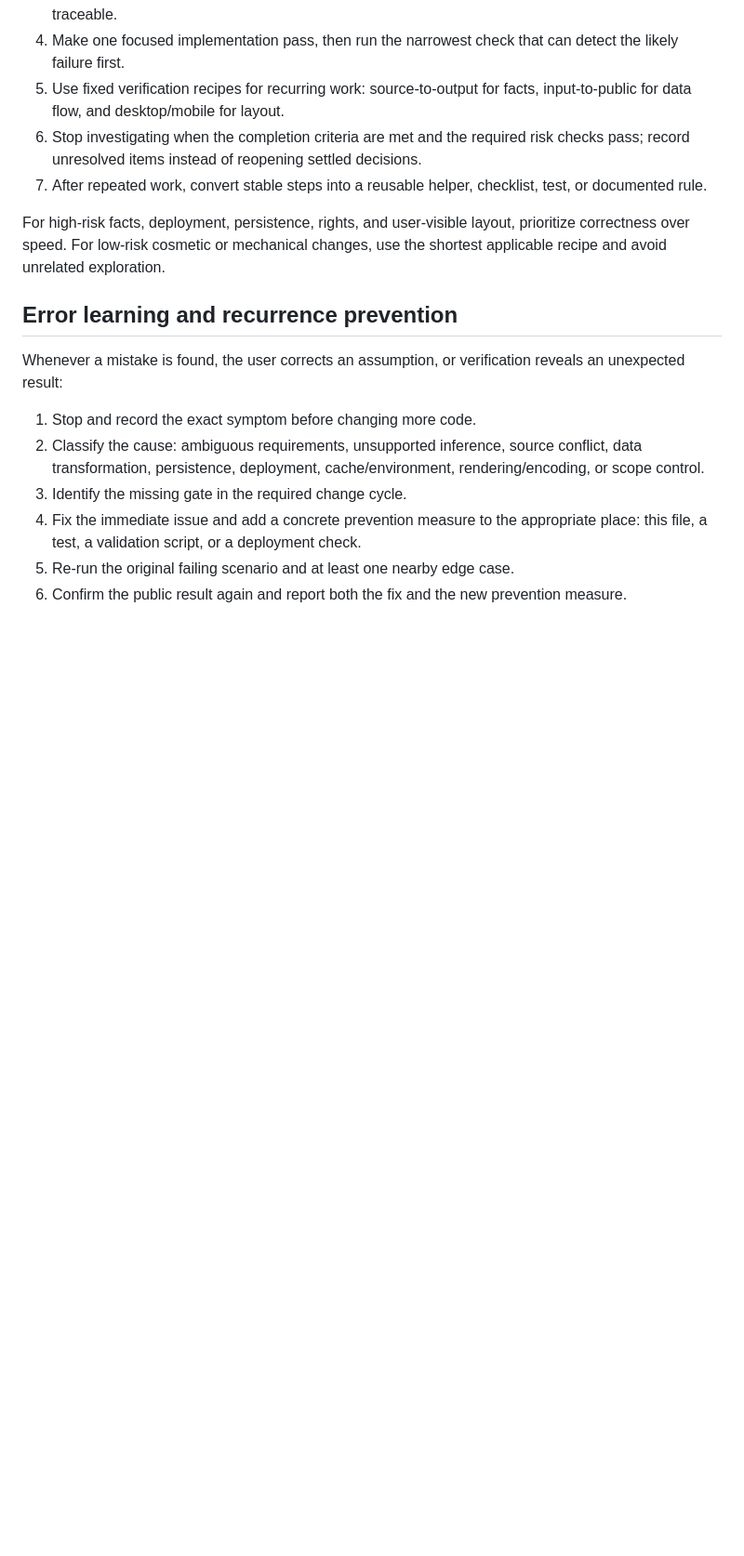
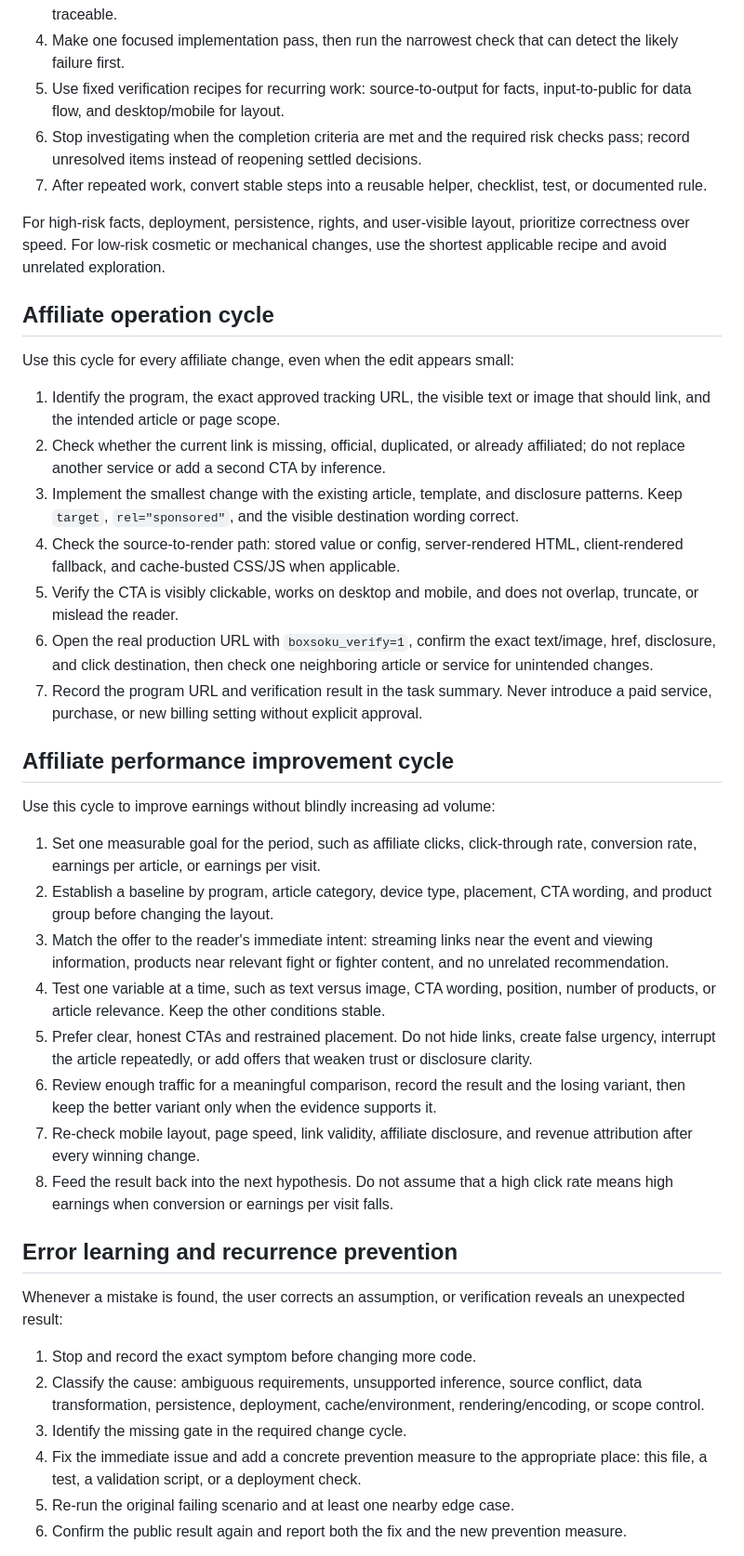
Before and after one commit to aiu652106-create/boxsoku, a Markdown page: AGENTS.md, the part around the change. Shown at 93% size. GitHub-like rendering; blank space fills up the shorter version.

Commit message:
Add affiliate performance improvement cycle

```diff
--- a/AGENTS.md
+++ b/AGENTS.md
@@ -35,6 +35,31 @@ Use the following cycle to reduce repeated investigation without weakening verif
 7. After repeated work, convert stable steps into a reusable helper, checklist, test, or documented rule.
 
 For high-risk facts, deployment, persistence, rights, and user-visible layout, prioritize correctness over speed. For low-risk cosmetic or mechanical changes, use the shortest applicable recipe and avoid unrelated exploration.
+
+## Affiliate operation cycle
+
+Use this cycle for every affiliate change, even when the edit appears small:
+
+1. Identify the program, the exact approved tracking URL, the visible text or image that should link, and the intended article or page scope.
+2. Check whether the current link is missing, official, duplicated, or already affiliated; do not replace another service or add a second CTA by inference.
+3. Implement the smallest change with the existing article, template, and disclosure patterns. Keep `target`, `rel="sponsored"`, and the visible destination wording correct.
+4. Check the source-to-render path: stored value or config, server-rendered HTML, client-rendered fallback, and cache-busted CSS/JS when applicable.
+5. Verify the CTA is visibly clickable, works on desktop and mobile, and does not overlap, truncate, or mislead the reader.
+6. Open the real production URL with `boxsoku_verify=1`, confirm the exact text/image, href, disclosure, and click destination, then check one neighboring article or service for unintended changes.
+7. Record the program URL and verification result in the task summary. Never introduce a paid service, purchase, or new billing setting without explicit approval.
+
+## Affiliate performance improvement cycle
+
+Use this cycle to improve earnings without blindly increasing ad volume:
+
+1. Set one measurable goal for the period, such as affiliate clicks, click-through rate, conversion rate, earnings per article, or earnings per visit.
+2. Establish a baseline by program, article category, device type, placement, CTA wording, and product group before changing the layout.
+3. Match the offer to the reader's immediate intent: streaming links near the event and viewing information, products near relevant fight or fighter content, and no unrelated recommendation.
+4. Test one variable at a time, such as text versus image, CTA wording, position, number of products, or article relevance. Keep the other conditions stable.
+5. Prefer clear, honest CTAs and restrained placement. Do not hide links, create false urgency, interrupt the article repeatedly, or add offers that weaken trust or disclosure clarity.
+6. Review enough traffic for a meaningful comparison, record the result and the losing variant, then keep the better variant only when the evidence supports it.
+7. Re-check mobile layout, page speed, link validity, affiliate disclosure, and revenue attribution after every winning change.
+8. Feed the result back into the next hypothesis. Do not assume that a high click rate means high earnings when conversion or earnings per visit falls.
 
 ## Error learning and recurrence prevention
 
```
